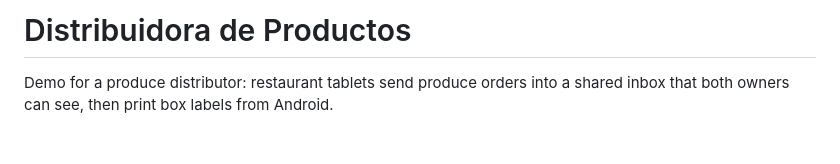
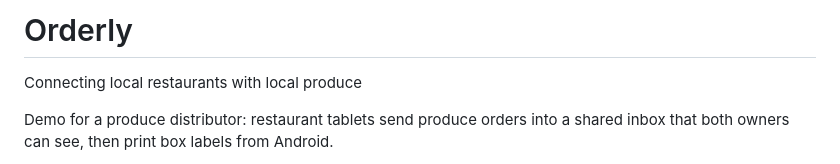
Before and after one commit to gerardoriveradoesstuff/googledevsummit26hack, a Markdown page: README.md, the part around the change. GitHub-like rendering; blank space fills up the shorter version.

Commit message:
Rename project to 'Orderly' and update description
Updated project name and added a brief description.

```diff
--- a/README.md
+++ b/README.md
@@ -1,4 +1,5 @@
-# Distribuidora de Productos
+# Orderly
+Connecting local restaurants with local produce
 
 Demo for a produce distributor: restaurant tablets send produce orders into a shared inbox that both owners can see, then print box labels from Android.
 
```
